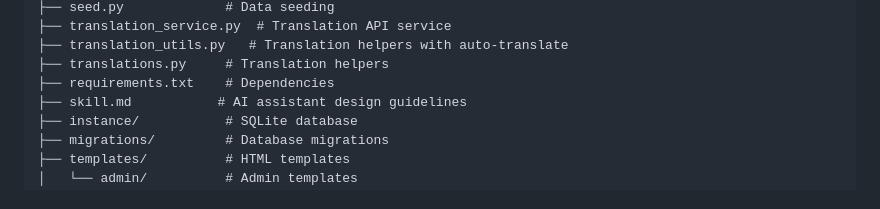
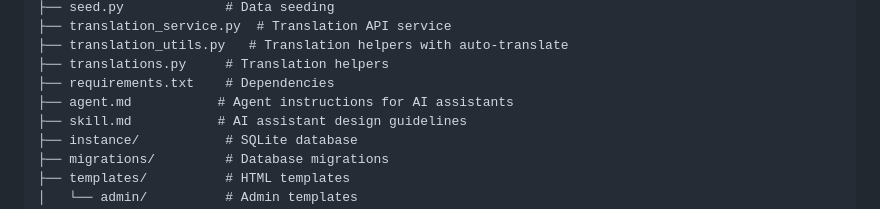
Before and after one commit to runemalops/amv_aipf, a Markdown page: README.md, the part around the change. GitHub-like rendering.

Commit message:
Restore agent.md reference in README

```diff
--- a/README.md
+++ b/README.md
@@ -105,6 +105,7 @@ amv_aipf/
 ├── translation_utils.py   # Translation helpers with auto-translate
 ├── translations.py     # Translation helpers
 ├── requirements.txt    # Dependencies
+├── agent.md           # Agent instructions for AI assistants
 ├── skill.md           # AI assistant design guidelines
 ├── instance/           # SQLite database
 ├── migrations/         # Database migrations
```
